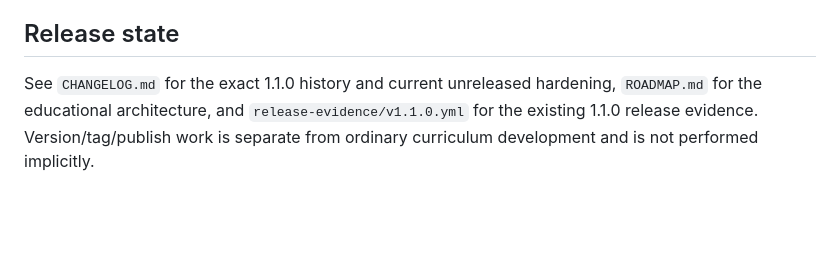
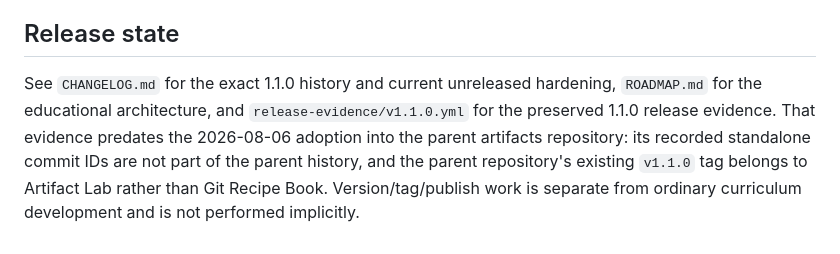
Before and after one commit to fkr-0/artifact-lab-pages, a Markdown page: git-recipe-book/README.md, the part around the change. GitHub-like rendering; blank space fills up the shorter version.

Commit message:
docs(git-recipe-book): clarify release evidence lineage

```diff
--- a/git-recipe-book/README.md
+++ b/git-recipe-book/README.md
@@ -74,4 +74,4 @@ Automated accessibility coverage lives in `e2e/accessibility.spec.ts`, with the
 
 ## Release state
 
-See `CHANGELOG.md` for the exact 1.1.0 history and current unreleased hardening, `ROADMAP.md` for the educational architecture, and `release-evidence/v1.1.0.yml` for the existing 1.1.0 release evidence. Version/tag/publish work is separate from ordinary curriculum development and is not performed implicitly.
+See `CHANGELOG.md` for the exact 1.1.0 history and current unreleased hardening, `ROADMAP.md` for the educational architecture, and `release-evidence/v1.1.0.yml` for the preserved 1.1.0 release evidence. That evidence predates the 2026-08-06 adoption into the parent artifacts repository: its recorded standalone commit IDs are not part of the parent history, and the parent repository's existing `v1.1.0` tag belongs to Artifact Lab rather than Git Recipe Book. Version/tag/publish work is separate from ordinary curriculum development and is not performed implicitly.
```
